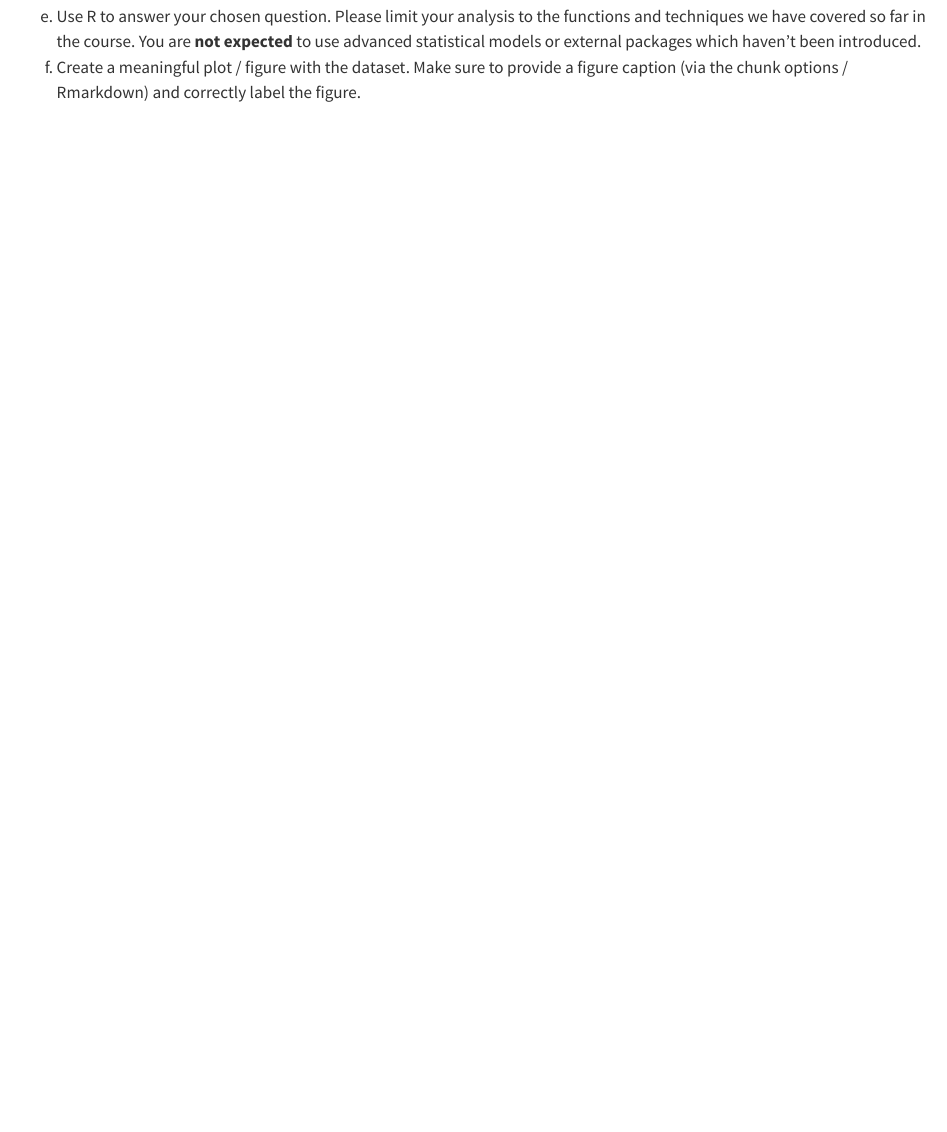
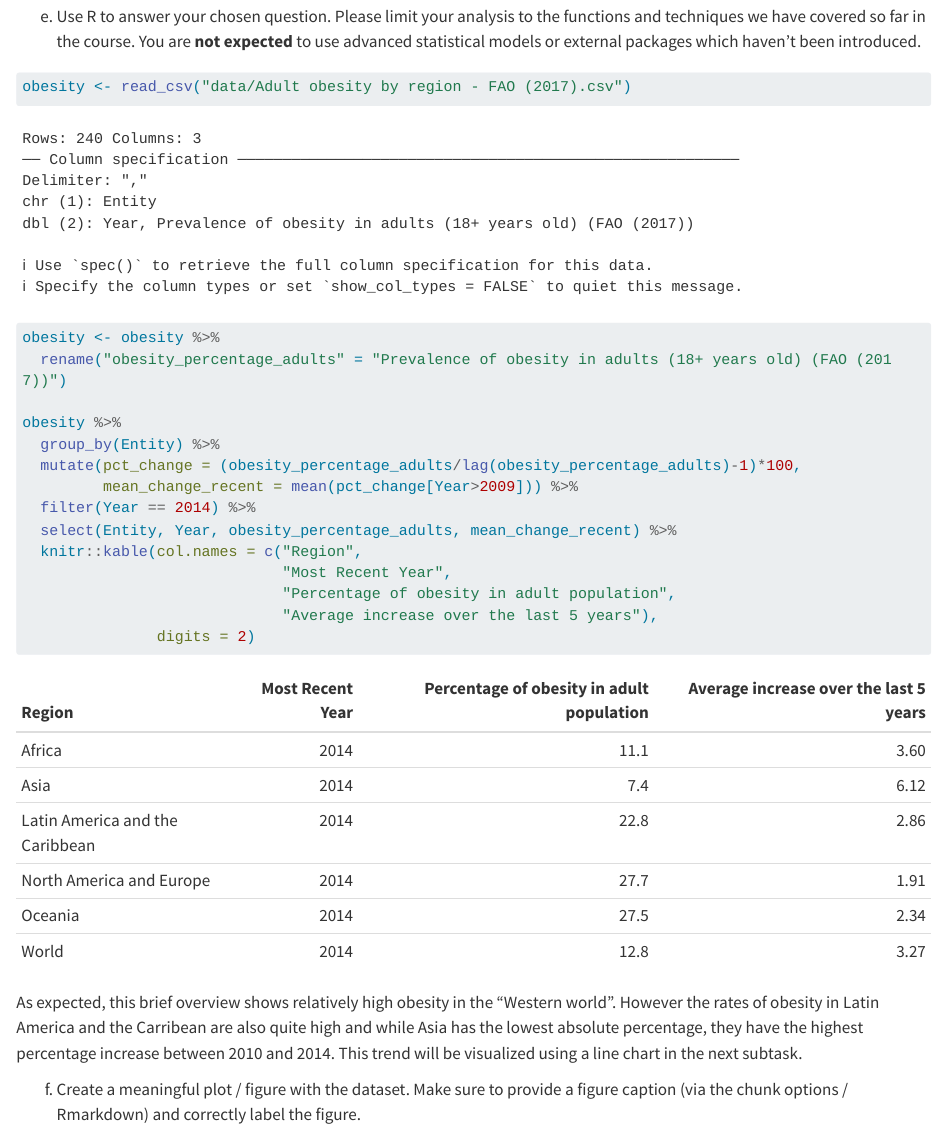
Before and after one commit to wolveluke/exeRcise-sheet-3, a Quarto document (ExerciseSheet_3_Woelfel.qmd): the page in a window 1100 px wide, from 6080 px down. Rendered offline with R 4.5, knitr and Pandoc in place of Quarto, with nearby package versions; long lines of code are wrapped.

Commit message:
subtask 4e)

````diff
--- a/ExerciseSheet_3_Woelfel.qmd
+++ b/ExerciseSheet_3_Woelfel.qmd
@@ -256,6 +256,32 @@ e)  Use R to answer your chosen question. Please limit your analysis to
     the functions and techniques we have covered so far in the course.
     You are **not expected** to use advanced statistical models or
     external packages which haven't been introduced.
+
+```{r}
+obesity <- read_csv("data/Adult obesity by region - FAO (2017).csv")
+
+obesity <- obesity %>%
+  rename("obesity_percentage_adults" = "Prevalence of obesity in adults (18+ years old) (FAO (2017))")
+
+obesity %>%
+  group_by(Entity) %>%
+  mutate(pct_change = (obesity_percentage_adults/lag(obesity_percentage_adults)-1)*100,
+         mean_change_recent = mean(pct_change[Year>2009])) %>%
+  filter(Year == 2014) %>%
+  select(Entity, Year, obesity_percentage_adults, mean_change_recent) %>%
+  knitr::kable(col.names = c("Region",
+                             "Most Recent Year",
+                             "Percentage of obesity in adult population",
+                             "Average increase over the last 5 years"),
+               digits = 2)
+
+```
+As expected, this brief overview shows relatively high obesity in the "Western world".
+However the rates of obesity in Latin America and the Carribean are also quite high and
+while Asia has the lowest absolute percentage, they have the highest percentage increase
+between 2010 and 2014. This trend will be visualized using a line chart in the next
+subtask.
+
 f)  Create a meaningful plot / figure with the dataset. Make sure to
     provide a figure caption (via the chunk options / Rmarkdown) and
     correctly label the figure.
````
